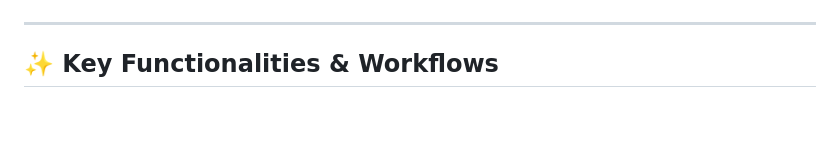
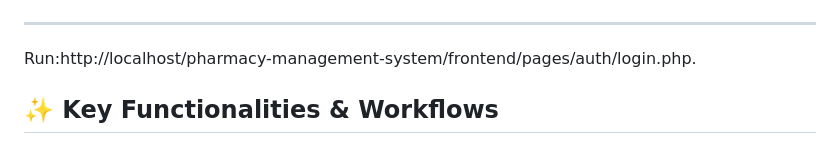
Before and after one commit to bati58/pharmacy-management-system, a Markdown page: README.md, the part around the change. GitHub-like rendering; blank space fills up the shorter version.

Commit message:
Add login page link to README
Added a link to the login page in the README.

```diff
--- a/README.md
+++ b/README.md
@@ -18,6 +18,8 @@ It handles complex workflows such as multi-branch inventory management, user inv
 ![dashboard](frontend/assets/dashboard.png)
 
 ---
+Run:http://localhost/pharmacy-management-system/frontend/pages/auth/login.php.
+
 
 ## ✨ Key Functionalities & Workflows
 
```
